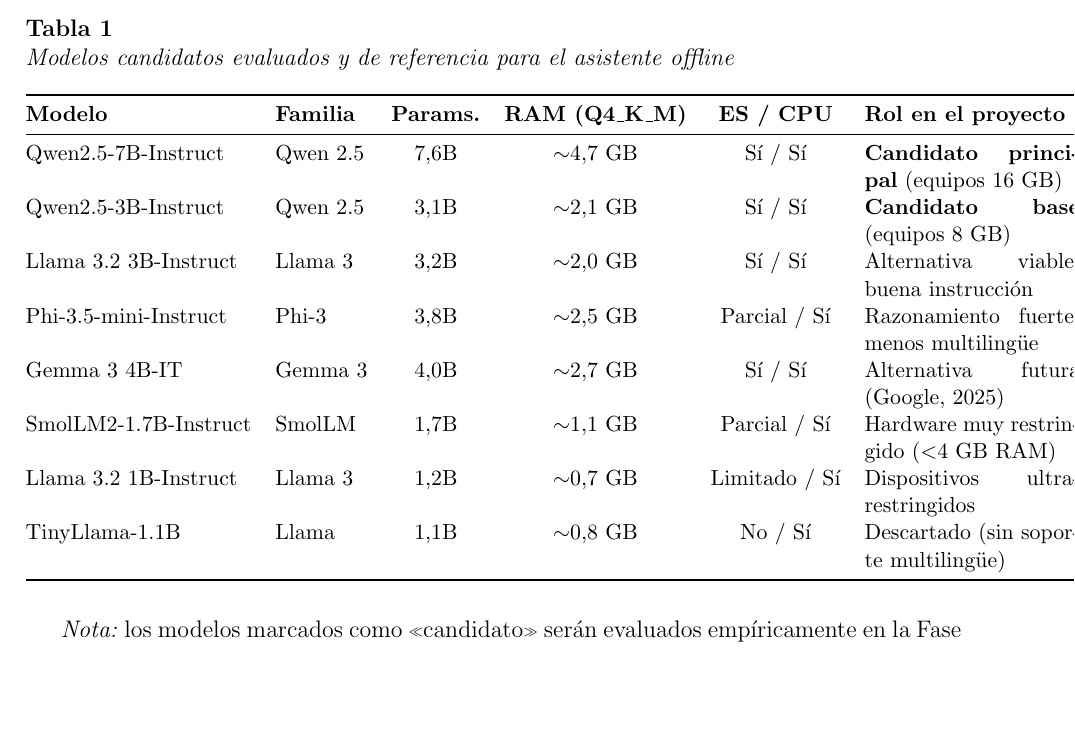
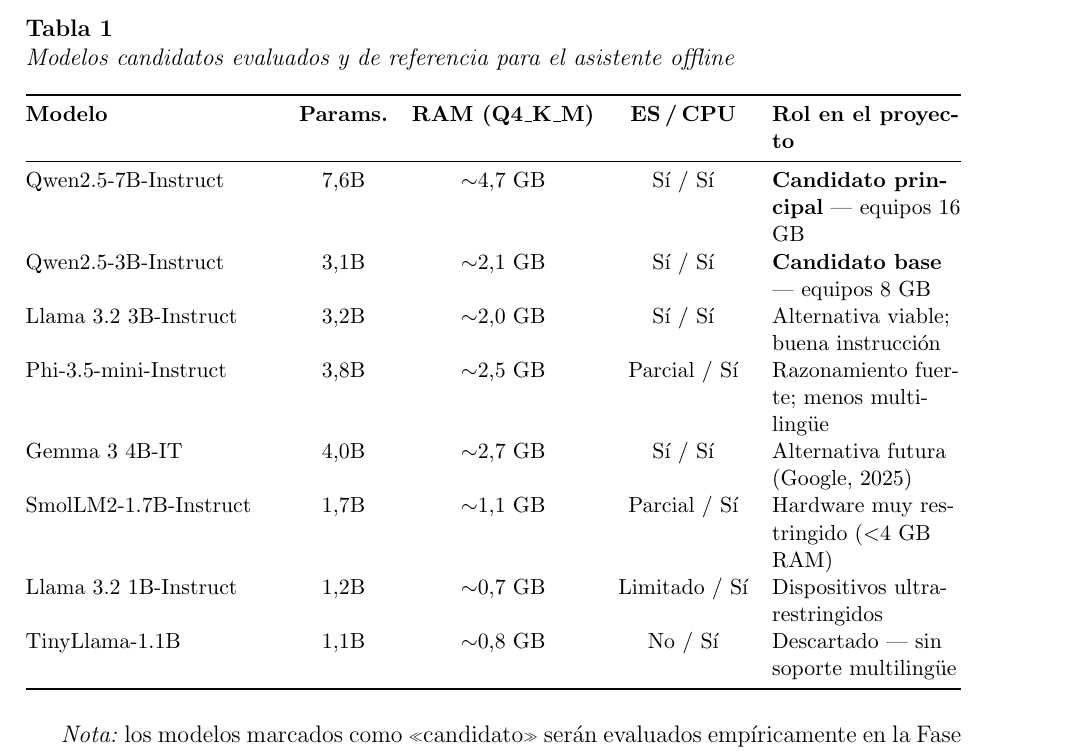
Before and after one commit to milith0kun/Seminario, a LaTeX thesis (Plan de Tesis/PlanTesis_SLM_QuechuaCollao.tex, which reads Plan de Tesis/partes/00preambulo.tex, Plan de Tesis/partes/05MarcoTeorico.tex): part of page 20 of 37, cut so that both start at the same text, the shorter picture padded with empty space. Compiled offline with pdfLaTeX.

Commit message:
Rediseñar tabla de modelos SLM para ajustarse al ancho completo de página
- Reemplaza \tabular por \tabularx{\textwidth} para ocupar el ancho exacto
- Elimina columna Familia (redundante con el nombre del modelo)
- Columna Rol usa tipo X (flexible), evita cortes y desbordamientos
- Añade paquetes tabularx y array al preámbulo

Co-Authored-By: Claude Sonnet 4.6 <noreply@anthropic.com>

```diff
--- a/Plan de Tesis/partes/00preambulo.tex
+++ b/Plan de Tesis/partes/00preambulo.tex
@@ -13,6 +13,8 @@
 \usepackage{hyperref} 		  % para generar marcadores en el PDF ponerlo antes del \begin{document}
 \usepackage{booktabs}         % Líneas elegantes en tablas
 \usepackage{threeparttable}   % Notas al pie en tablas
+\usepackage{tabularx}         % Tablas con ancho controlado (\textwidth)
+\usepackage{array}            % Modificadores de columna (>{...})
 
 %para imagenes y tablas estilo APA7
 \captionsetup[figure]{labelfont={bf}, textfont={it} ,labelformat={default}, labelsep=newline, name={Figura }, justification=raggedright,singlelinecheck=false} %-----formato del caption figure
--- a/Plan de Tesis/partes/05MarcoTeorico.tex
+++ b/Plan de Tesis/partes/05MarcoTeorico.tex
@@ -120,20 +120,26 @@
 \caption{Modelos candidatos evaluados y de referencia para el asistente \textit{offline}}
 \label{tab:modelos}
 \small
-\begin{tabular}{@{}llcccp{3.8cm}@{}}
+\begin{tabularx}{\textwidth}{@{}
+  p{4.4cm}
+  >{\centering\arraybackslash}c
+  >{\centering\arraybackslash}c
+  >{\centering\arraybackslash}c
+  >{\RaggedRight\arraybackslash}X
+@{}}
 \toprule
-\textbf{Modelo} & \textbf{Familia} & \textbf{Params.} & \textbf{RAM (Q4\_K\_M)} & \textbf{ES / CPU} & \textbf{Rol en el proyecto} \\
+\textbf{Modelo} & \textbf{Params.} & \textbf{RAM (Q4\_K\_M)} & \textbf{ES\,/\,CPU} & \textbf{Rol en el proyecto} \\
 \midrule
-Qwen2.5-7B-Instruct & Qwen 2.5 & 7,6B & $\sim$4,7 GB & Sí / Sí & \textbf{Candidato principal} (equipos 16 GB) \\
-Qwen2.5-3B-Instruct & Qwen 2.5 & 3,1B & $\sim$2,1 GB & Sí / Sí & \textbf{Candidato base} (equipos 8 GB) \\
-Llama 3.2 3B-Instruct & Llama 3 & 3,2B & $\sim$2,0 GB & Sí / Sí & Alternativa viable; buena instrucción \\
-Phi-3.5-mini-Instruct & Phi-3 & 3,8B & $\sim$2,5 GB & Parcial / Sí & Razonamiento fuerte; menos multilingüe \\
-Gemma 3 4B-IT & Gemma 3 & 4,0B & $\sim$2,7 GB & Sí / Sí & Alternativa futura (Google, 2025) \\
-SmolLM2-1.7B-Instruct & SmolLM & 1,7B & $\sim$1,1 GB & Parcial / Sí & Hardware muy restringido ($<$4 GB RAM) \\
-Llama 3.2 1B-Instruct & Llama 3 & 1,2B & $\sim$0,7 GB & Limitado / Sí & Dispositivos ultra-restringidos \\
-TinyLlama-1.1B & Llama & 1,1B & $\sim$0,8 GB & No / Sí & Descartado (sin soporte multilingüe) \\
+Qwen2.5-7B-Instruct   & 7,6B & $\sim$4,7 GB & Sí / Sí       & \textbf{Candidato principal} — equipos 16 GB \\
+Qwen2.5-3B-Instruct   & 3,1B & $\sim$2,1 GB & Sí / Sí       & \textbf{Candidato base} — equipos 8 GB \\
+Llama 3.2 3B-Instruct & 3,2B & $\sim$2,0 GB & Sí / Sí       & Alternativa viable; buena instrucción \\
+Phi-3.5-mini-Instruct & 3,8B & $\sim$2,5 GB & Parcial / Sí  & Razonamiento fuerte; menos multilingüe \\
+Gemma 3 4B-IT         & 4,0B & $\sim$2,7 GB & Sí / Sí       & Alternativa futura (Google, 2025) \\
+SmolLM2-1.7B-Instruct & 1,7B & $\sim$1,1 GB & Parcial / Sí  & Hardware muy restringido ($<$4 GB RAM) \\
+Llama 3.2 1B-Instruct & 1,2B & $\sim$0,7 GB & Limitado / Sí & Dispositivos ultra-restringidos \\
+TinyLlama-1.1B        & 1,1B & $\sim$0,8 GB & No / Sí       & Descartado — sin soporte multilingüe \\
 \bottomrule
-\end{tabular}
+\end{tabularx}
 \end{table}
 
 \textit{Nota:} los modelos marcados como «candidato» serán evaluados empíricamente en la Fase 2 del DSR. Los modelos de generación siguiente (Gemma 3, Qwen3) representan opciones a considerar en trabajos derivados o en una segunda iteración del prototipo si el cronograma lo permite.
```
Also changed, not shown: Plan de Tesis/PlanTesis_SLM_QuechuaCollao.pdf.
